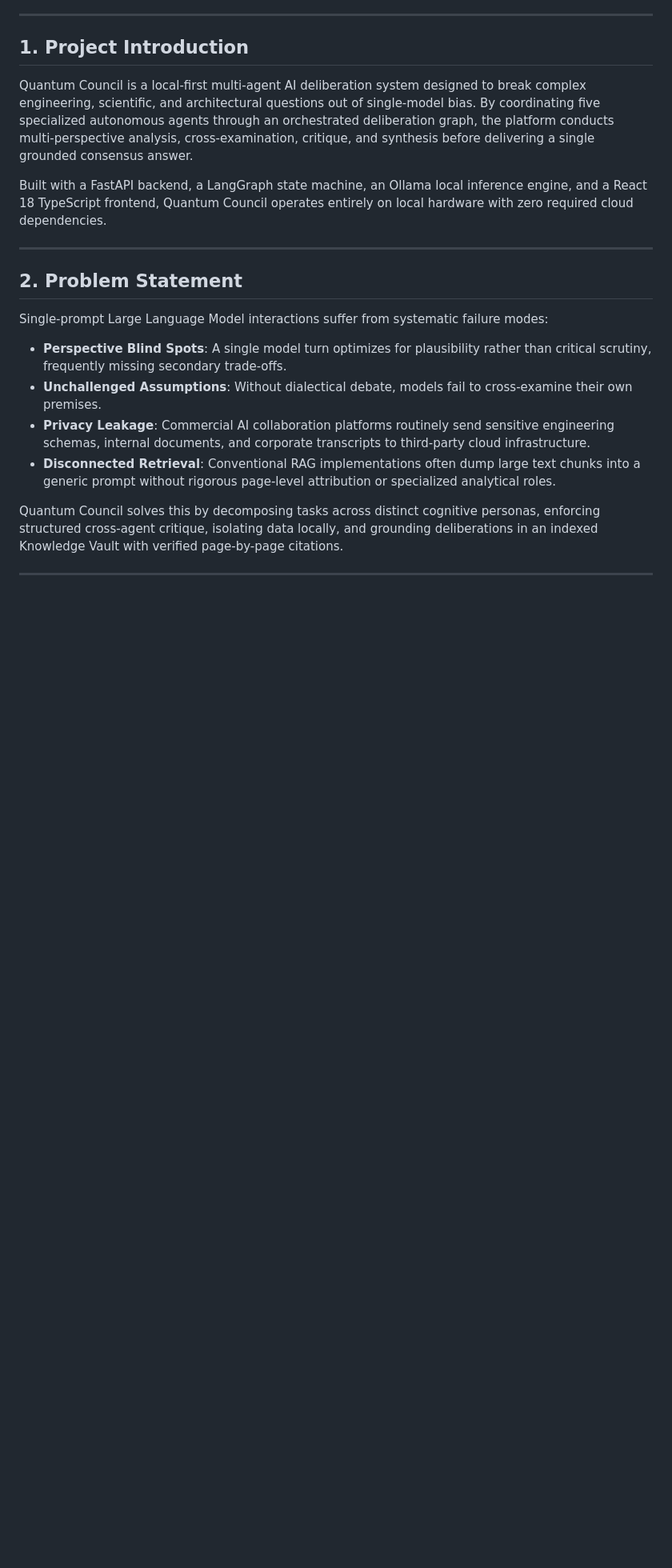
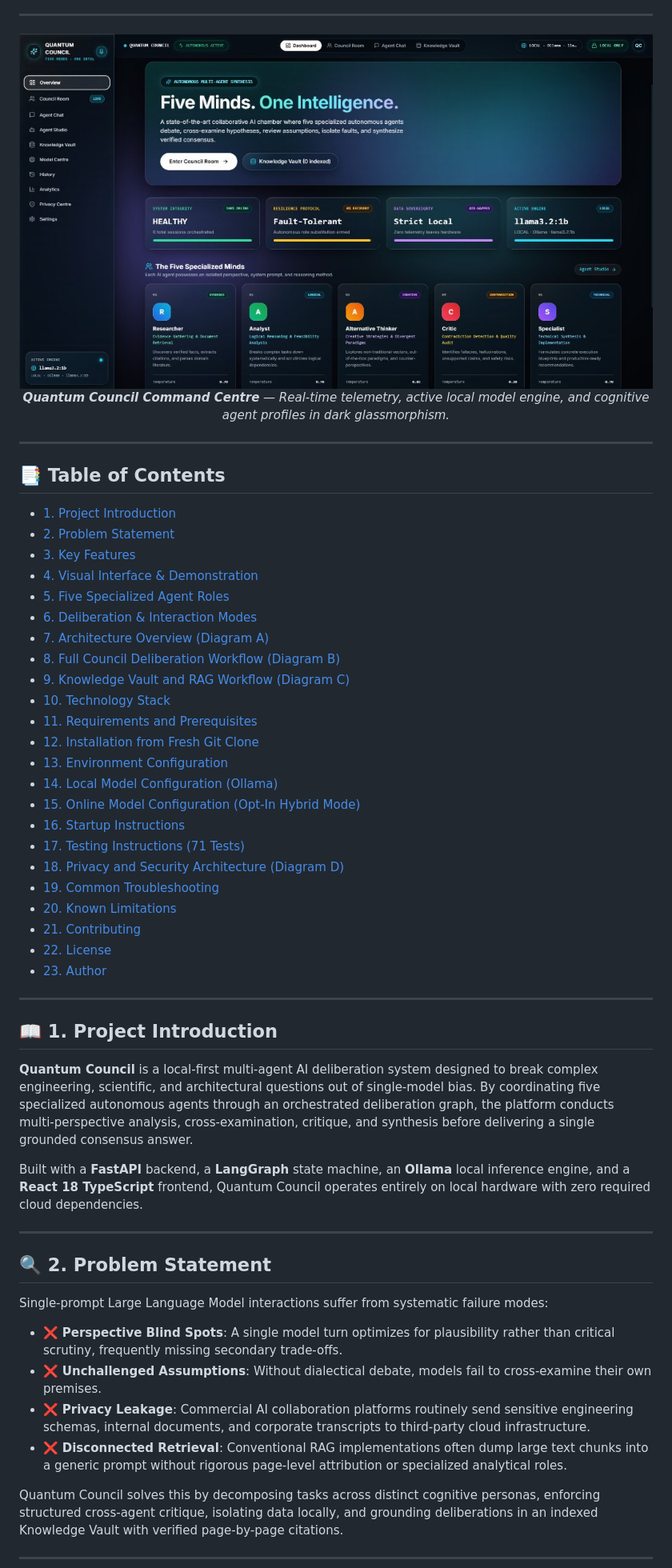
Before and after one commit to kishanth-m/Quantum-Council, a Markdown page: README.md, the part around one of its changes. Shown at 80% size. Rendered like a GitHub page; pictures changed too: docs/images/dashboard_overview.jpg (added); blank space fills up the shorter version.

Commit message:
docs: add demonstration screenshots and visual polish to README

```diff
--- a/README.md
+++ b/README.md
@@ -4,22 +13,58 @@
 
 ---
 
-## 1. Project Introduction
-
-Quantum Council is a local-first multi-agent AI deliberation system designed to break complex engineering, scientific, and architectural questions out of single-model bias. By coordinating five specialized autonomous agents through an orchestrated deliberation graph, the platform conducts multi-perspective analysis, cross-examination, critique, and synthesis before delivering a single grounded consensus answer.
-
-Built with a FastAPI backend, a LangGraph state machine, an Ollama local inference engine, and a React 18 TypeScript frontend, Quantum Council operates entirely on local hardware with zero required cloud dependencies.
+<p align="center">
+  <img src="docs/images/dashboard_overview.jpg" alt="Quantum Council Command Centre" width="100%" />
+  <br />
+  <em><b>Quantum Council Command Centre</b> — Real-time telemetry, active local model engine, and cognitive agent profiles in dark glassmorphism.</em>
+</p>
 
 ---
 
-## 2. Problem Statement
+## 📑 Table of Contents
+
+- [1. Project Introduction](#1-project-introduction)
+- [2. Problem Statement](#2-problem-statement)
+- [3. Key Features](#3-key-features)
+- [4. Visual Interface & Demonstration](#4-visual-interface--demonstration)
+- [5. Five Specialized Agent Roles](#5-five-specialized-agent-roles)
+- [6. Deliberation & Interaction Modes](#6-deliberation--interaction-modes)
+- [7. Architecture Overview (Diagram A)](#7-architecture-overview)
+- [8. Full Council Deliberation Workflow (Diagram B)](#8-full-council-deliberation-workflow)
+- [9. Knowledge Vault and RAG Workflow (Diagram C)](#9-knowledge-vault-and-rag-workflow)
+- [10. Technology Stack](#10-technology-stack)
+- [11. Requirements and Prerequisites](#11-requirements-and-prerequisites)
+- [12. Installation from Fresh Git Clone](#12-installation-from-fresh-git-clone)
+- [13. Environment Configuration](#13-environment-configuration)
+- [14. Local Model Configuration (Ollama)](#14-local-model-configuration-ollama)
+- [15. Online Model Configuration (Opt-In Hybrid Mode)](#15-online-model-configuration-opt-in-hybrid-mode)
+- [16. Startup Instructions](#16-startup-instructions)
+- [17. Testing Instructions (71 Tests)](#17-testing-instructions)
+- [18. Privacy and Security Architecture (Diagram D)](#18-privacy-and-security-architecture)
+- [19. Common Troubleshooting](#19-common-troubleshooting)
+- [20. Known Limitations](#20-known-limitations)
+- [21. Contributing](#21-contributing)
+- [22. License](#22-license)
+- [23. Author](#23-author)
+
+---
+
+## 📖 1. Project Introduction
+
+**Quantum Council** is a local-first multi-agent AI deliberation system designed to break complex engineering, scientific, and architectural questions out of single-model bias. By coordinating five specialized autonomous agents through an orchestrated deliberation graph, the platform conducts multi-perspective analysis, cross-examination, critique, and synthesis before delivering a single grounded consensus answer.
+
+Built with a **FastAPI** backend, a **LangGraph** state machine, an **Ollama** local inference engine, and a **React 18 TypeScript** frontend, Quantum Council operates entirely on local hardware with zero required cloud dependencies.
+
+---
+
+## 🔍 2. Problem Statement
 
 Single-prompt Large Language Model interactions suffer from systematic failure modes:
 
-- **Perspective Blind Spots**: A single model turn optimizes for plausibility rather than critical scrutiny, frequently missing secondary trade-offs.
-- **Unchallenged Assumptions**: Without dialectical debate, models fail to cross-examine their own premises.
-- **Privacy Leakage**: Commercial AI collaboration platforms routinely send sensitive engineering schemas, internal documents, and corporate transcripts to third-party cloud infrastructure.
-- **Disconnected Retrieval**: Conventional RAG implementations often dump large text chunks into a generic prompt without rigorous page-level attribution or specialized analytical roles.
+- ❌ **Perspective Blind Spots**: A single model turn optimizes for plausibility rather than critical scrutiny, frequently missing secondary trade-offs.
+- ❌ **Unchallenged Assumptions**: Without dialectical debate, models fail to cross-examine their own premises.
+- ❌ **Privacy Leakage**: Commercial AI collaboration platforms routinely send sensitive engineering schemas, internal documents, and corporate transcripts to third-party cloud infrastructure.
+- ❌ **Disconnected Retrieval**: Conventional RAG implementations often dump large text chunks into a generic prompt without rigorous page-level attribution or specialized analytical roles.
 
 Quantum Council solves this by decomposing tasks across distinct cognitive personas, enforcing structured cross-agent critique, isolating data locally, and grounding deliberations in an indexed Knowledge Vault with verified page-by-page citations.
 
```
Also changed, not shown: other parts of README.md (+122 -79 lines), docs/images/agent_chat.jpg (added), docs/images/council_room.jpg (added), docs/images/knowledge_vault.jpg (added), docs/images/privacy_centre.jpg (added).
